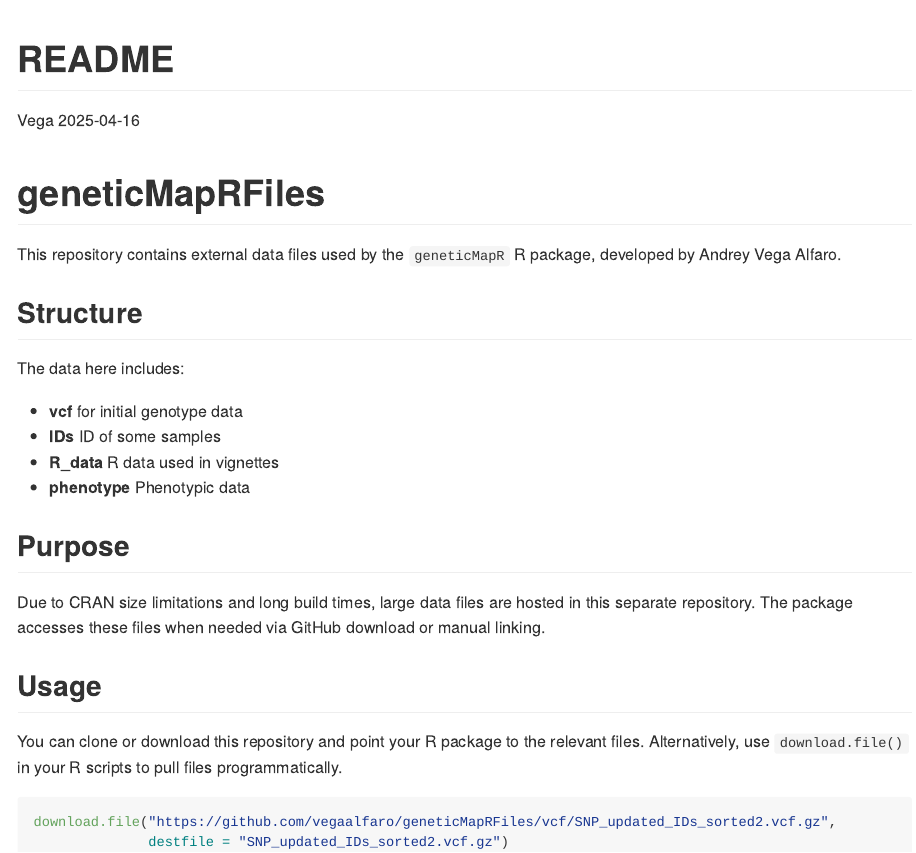
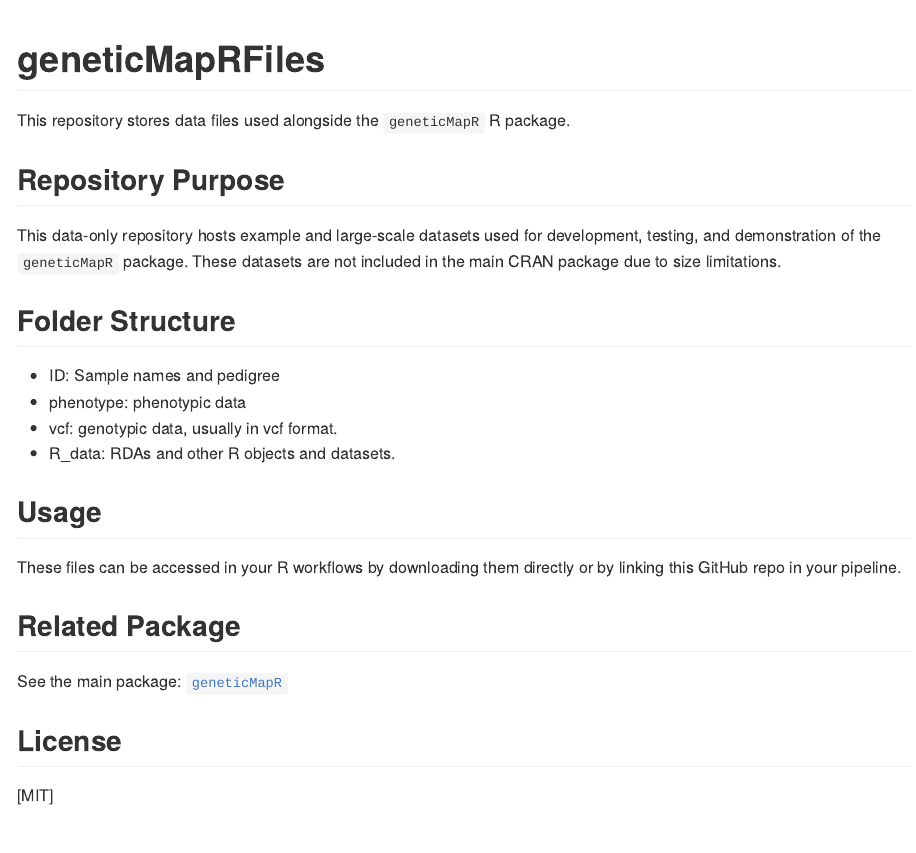
Before and after one commit to vegaalfaro/geneticMapRFiles, an R Markdown document (README.Rmd): the page in a window 1100 px wide, from its top. Rendered offline with R 4.5, knitr and Pandoc, with nearby package versions; both versions are drawn in the output format of the newer one.

Commit message:
Initial commit

````diff
--- a/README.Rmd
+++ b/README.Rmd
@@ -1,36 +1,40 @@
 ---
-title: "README"
-author: "Vega"
-date: "2025-04-16"
-output: html_document
+output: github_document
 ---
 
-```{r setup, include=FALSE}
-knitr::opts_chunk$set(echo = TRUE)
+<!-- README.md is generated from README.Rmd. Please edit that file -->
+
+```{r, include = FALSE}
+knitr::opts_chunk$set(
+  collapse = TRUE,
+  comment = "#>"
+)
 ```
+
 
 # geneticMapRFiles
 
-This repository contains external data files used by the `geneticMapR` R package, developed by Andrey Vega Alfaro.
+This repository stores data files used alongside the `geneticMapR` R package.
 
-## Structure
+## Repository Purpose
 
-The data here includes:
+This data-only repository hosts example and large-scale datasets used for development, testing, and demonstration of the `geneticMapR` package. These datasets are not included in the main CRAN package due to size limitations.
 
-- **vcf** for initial genotype data
-- **IDs** ID of some samples
-- **R_data** R data used in vignettes
-- **phenotype** Phenotypic data
+## Folder Structure
 
-## Purpose
-
-Due to CRAN size limitations and long build times, large data files are hosted in this separate repository. The package accesses these files when needed via GitHub download or manual linking.
+- ID: Sample names and pedigree
+- phenotype: phenotypic data
+- vcf: genotypic data, usually in vcf format.
+- R_data: RDAs and other R objects and datasets.
 
 ## Usage
 
-You can clone or download this repository and point your R package to the relevant files. Alternatively, use `download.file()` in your R scripts to pull files programmatically.
+These files can be accessed in your R workflows by downloading them directly or by linking this GitHub repo in your pipeline.
 
-```{r, eval=FALSE}
-download.file("https://github.com/vegaalfaro/geneticMapRFiles/vcf/SNP_updated_IDs_sorted2.vcf.gz",
-              destfile = "SNP_updated_IDs_sorted2.vcf.gz")
-```
+## Related Package
+
+See the main package: [`geneticMapR`](https://github.com/vegaalfaro/geneticMapR)
+
+## License
+
+[MIT]
````
Also changed, not shown: LICENSE.md (added), README.md (added), 4 other files.
